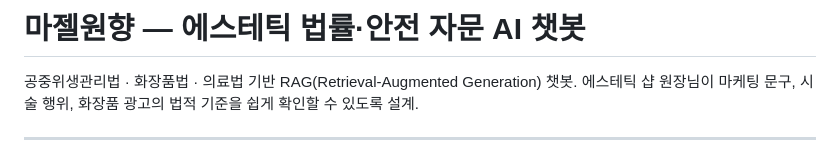
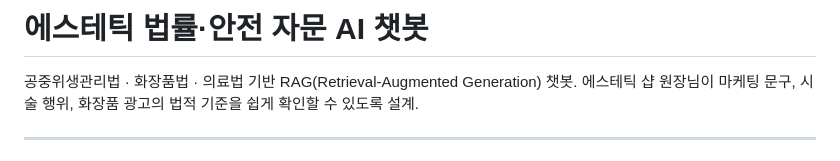
Before and after one commit to jynlee/Aesthetic_chatbot, a Markdown page: README.md, the part around the change. GitHub-like rendering.

```diff
--- a/README.md
+++ b/README.md
@@ -1,4 +1,4 @@
-# 마젤원향 — 에스테틱 법률·안전 자문 AI 챗봇
+# 에스테틱 법률·안전 자문 AI 챗봇
 
 공중위생관리법 · 화장품법 · 의료법 기반 RAG(Retrieval-Augmented Generation) 챗봇.
 에스테틱 샵 원장님이 마케팅 문구, 시술 행위, 화장품 광고의 법적 기준을 쉽게 확인할 수 있도록 설계.
```
